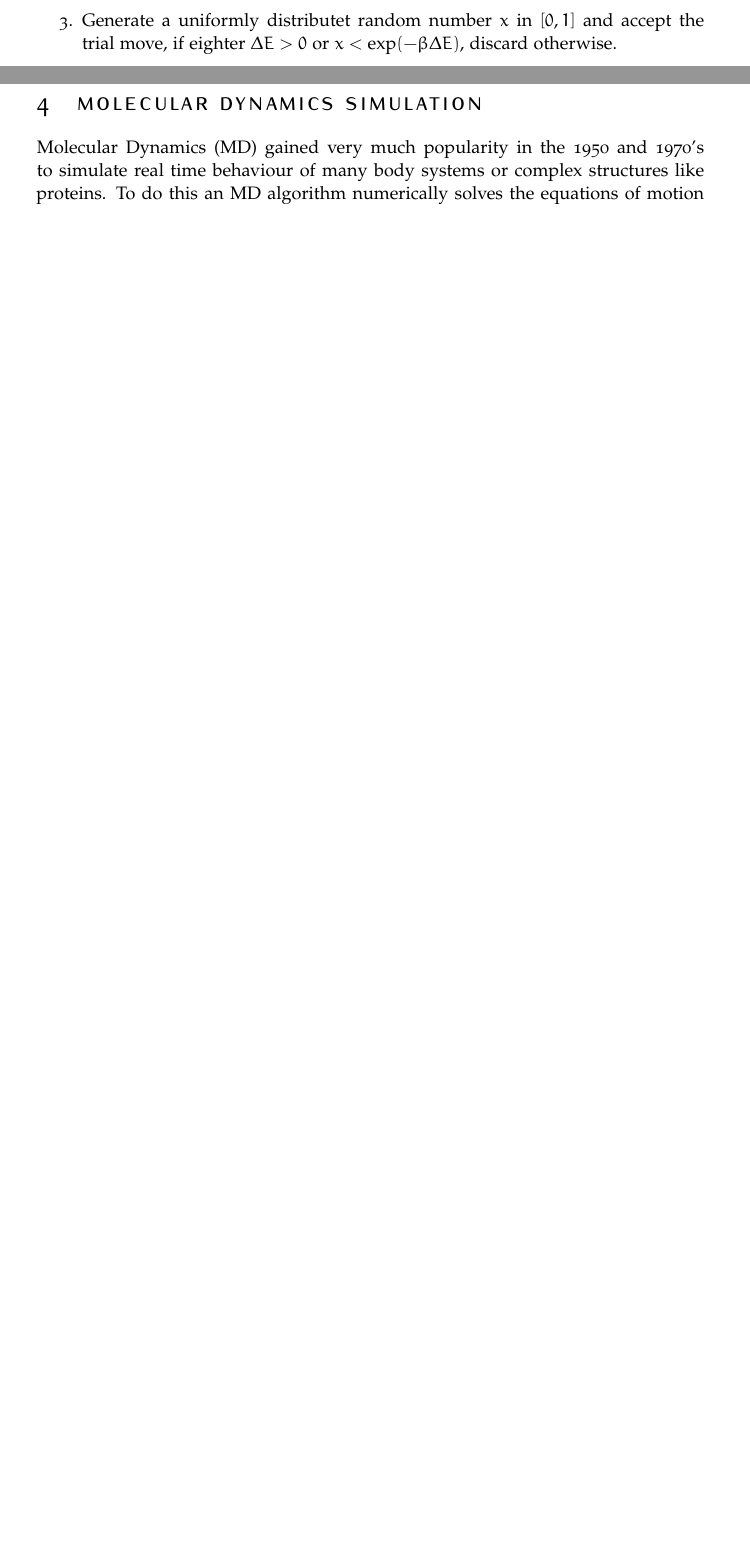
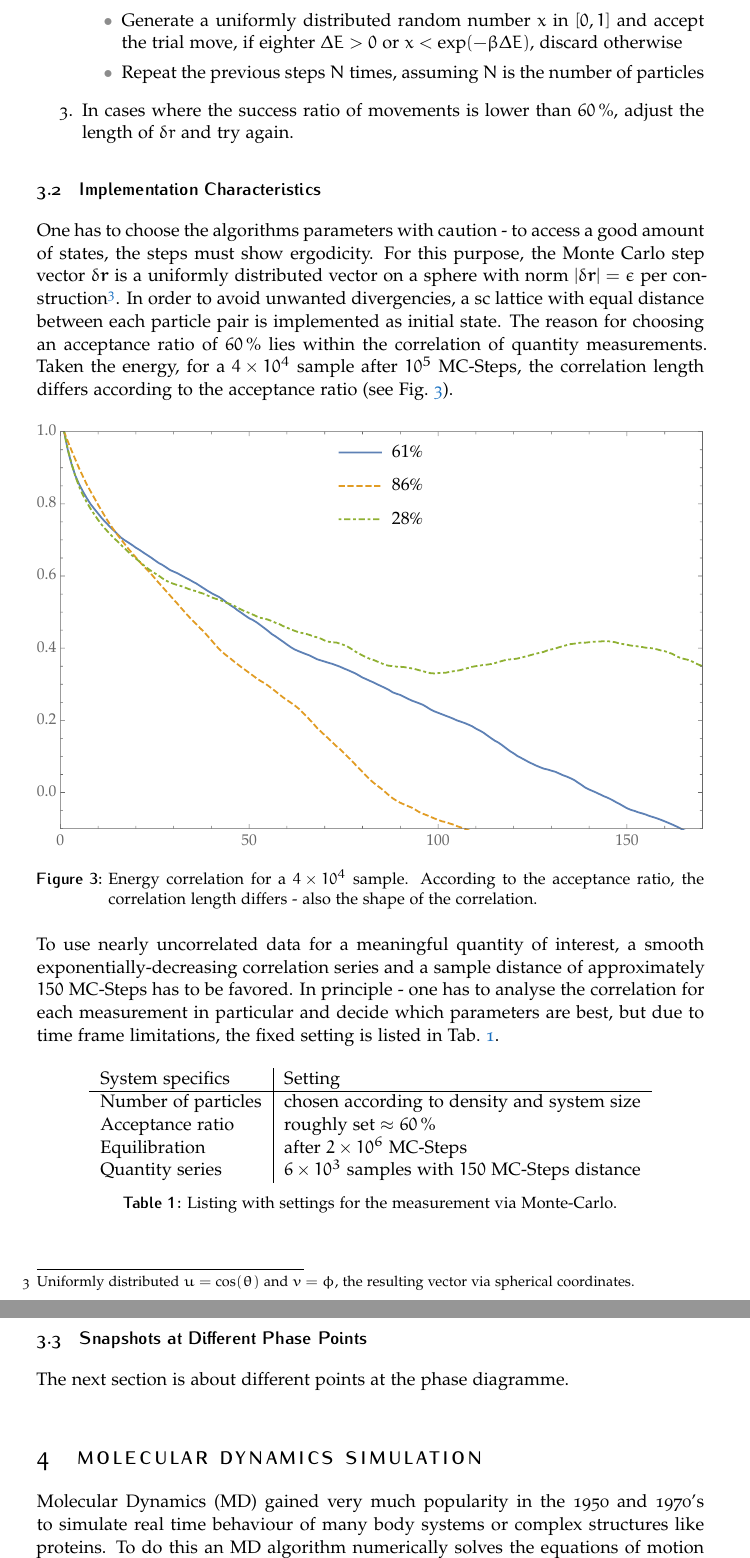
Before and after one commit to hallerinos/FP2Project, a LaTeX document (tex/article/article.tex, which reads tex/article/Sections/MonteCarlo.tex, tex/article/structure.tex): two parts of pages 4 and 5 of 6 before the commit and two parts of pages 5 and 6 of 7 after it, joined at a grey line, cut so that both start at the same text, the shorter picture padded with empty space. Compiled offline with pdfLaTeX.

Commit message:
Some changes...
MonteCarlo and System in /tex/

```diff
--- a/tex/article/Sections/MonteCarlo.tex
+++ b/tex/article/Sections/MonteCarlo.tex
@@ -48,10 +48,38 @@ For the sake of illustration, all simulation steps will be described in detail.
 			\item{Compute the energy difference $\Delta E = E_j - E_i$}
+			\item{Generate a uniformly distributed random number $x$ in $[0, 1]$ and accept the trial move, if eighter $\Delta E>0$ or $x < \exp(-\beta\Delta E)$, discard otherwise}
+			\item{Repeat the previous steps $N$ times, assuming $N$ is the number of particles}
 		\end{itemize}
-	\item{Generate a uniformly distributet random number $x$ in $[0, 1]$ and accept the trial move, if eighter $\Delta E>0$ or $x < \exp(-\beta\Delta E)$, discard otherwise.}
+	\item{In cases where the success ratio of movements is lower than \SI{60}{\percent}, adjust the length of $\delta r$ and try again.}
 }
 \end{enumerate}
 
+\subsection{Implementation Characteristics}
+One has to choose the algorithms parameters with caution - to access a good amount of states, the steps must show ergodicity.
+For this purpose, the Monte Carlo step vector $\delta \bm r$ is a uniformly distributed vector on a sphere with norm $\left|\delta\bm r\right| = \epsilon$ per construction\footnote{Uniformly distributed $u=\cos(\theta)$ and $v=\phi$, the resulting vector via spherical coordinates.}.
+% The mean movement of each particle now vanishes in equilibrium states.
+In order to avoid unwanted divergencies, a sc lattice with equal distance between each particle pair is implemented as initial state.
+The reason for choosing an acceptance ratio of \SI{60}{\percent} lies within the correlation of quantity measurements.
+Taken the energy, for a $4\times10^4$ sample after $10^5$ MC-Steps, the correlation length differs according to the acceptance ratio (see Fig.~\ref{fig:MCCorrSeries}).
 \begin{figure}[ht]
-	\includegraphics[width=\textwidth]{Figures/TestFrame.pdf}
-\end{figure}
-% \subsection{Convergency Behaviour}
+	\includegraphics[width=\textwidth]{Figures/MCEnergyCorrelations.pdf}
+	\caption[MC: Energy Correlation Series]{Energy correlation for a $4\times10^4$ sample. According to the acceptance ratio, the correlation length differs - also the shape of the correlation.}
+	\label{fig:MCCorrSeries}
+\end{figure}\\
+To use nearly uncorrelated data for a meaningful quantity of interest, a smooth exponentially-decreasing correlation series and a sample distance of approximately $150$ MC-Steps has to be favored.
+In principle - one has to analyse the correlation for each measurement in particular and decide which parameters are best, but due to time frame limitations, the fixed setting is listed in Tab.~\ref{tbl:MCSettings}.
+\begin{table}[ht]
+	\centering
+	\begin{tabular}{l | l}
+		System specifics &Setting \\
+		\hline
+		Number of particles &chosen according to density and system size\\
+		Acceptance ratio&roughly set $\approx$ \SI{60}{\percent}\\
+		Equilibration&after $2\times10^6$ MC-Steps\\
+		Quantity series&$6\times10^3$ samples with $150$ MC-Steps distance\\
+	\end{tabular}
+	\caption[MC: Settings]{Listing with settings for the measurement via Monte-Carlo.}
+	\label{tbl:MCSettings}
+\end{table}
+
+\subsection{Snapshots at Different Phase Points}
+The next section is about different points at the phase diagramme.
--- a/tex/article/structure.tex
+++ b/tex/article/structure.tex
@@ -27,6 +27,8 @@ dottedtoc % Dotted lines leading to the page numbers in the table of contents
 ]{classicthesis} % The layout is based on the Classic Thesis style
 
 \usepackage{arsclassica} % Modifies the Classic Thesis package
+\usepackage{siunitx} % SI unit package
+\usepackage{bm} % Bold symbols in formulas
 
 \usepackage[T1]{fontenc} % Use 8-bit encoding that has 256 glyphs
 
```
Also changed, not shown: tex/article/Sections/System.tex (+11 -6 lines), tex/article/Figures/MCEnergyCorrelations.pdf (added), tex/article/Figures/TestFrame.pdf (deleted), tex/article/Sections/MonteCarlo.tex (6 more changed lines), 3 other files.
